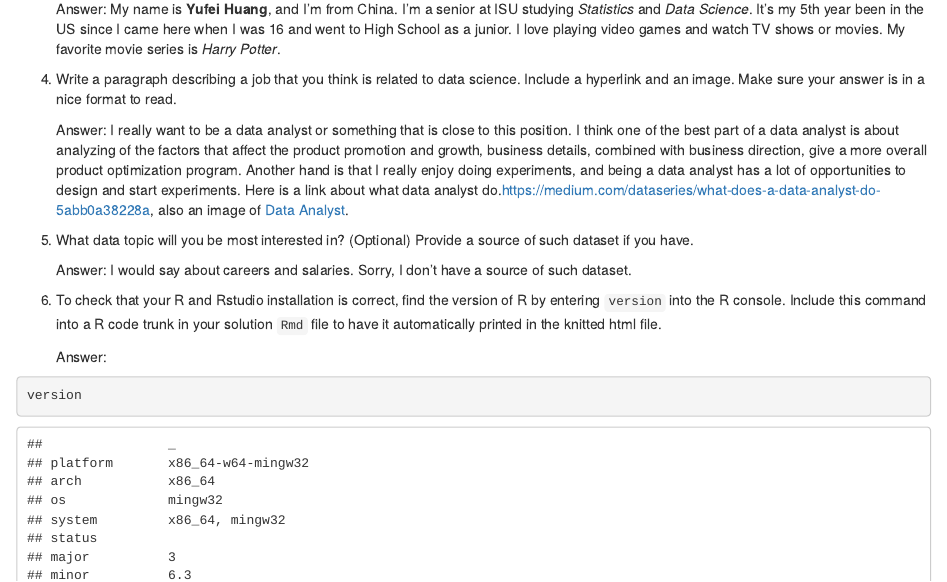
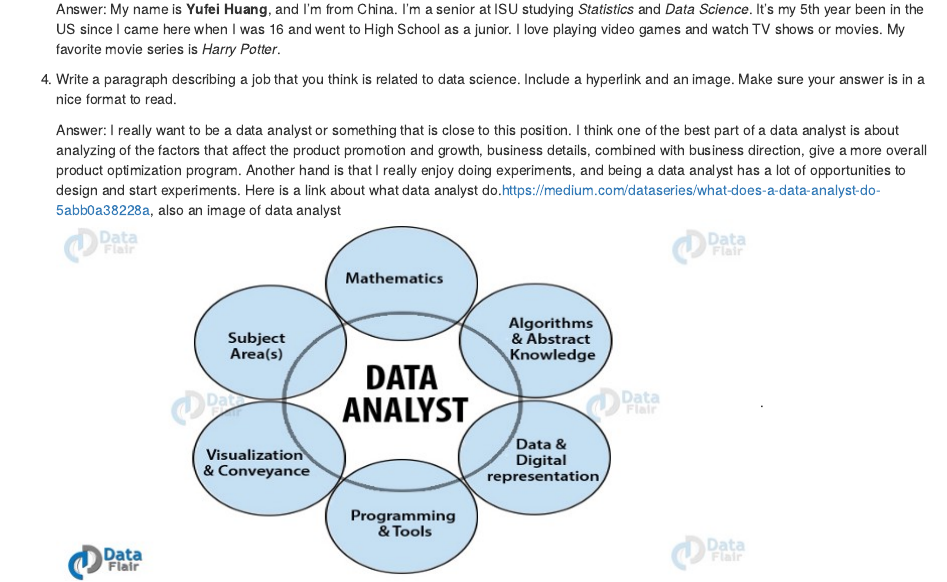
Before and after one commit to yufeih0104/ds202_hw1, an R Markdown document (hw1.Rmd): the page in a window 1100 px wide, from 490 px down. The pictures show the output file hw1.html that the author committed with the source, opened offline.

Commit message:
updated version

```diff
--- a/hw1.Rmd
+++ b/hw1.Rmd
@@ -34,7 +34,7 @@ Please respond to all questions. If the question asks you to do something on you
 
 4. Write a paragraph describing a job that you think is related to data science. Include a hyperlink and an image. Make sure your answer is in a nice format to read.
 
-    Answer: I really want to be a data analyst or something that is close to this position. I think one of the best part of a data analyst is about analyzing of the factors that affect the product promotion and growth, business details, combined with business direction, give a more overall product optimization program. Another hand is that I really enjoy doing experiments, and being a data analyst has a lot of opportunities to design and start experiments. Here is a link about what data analyst do.<https://medium.com/dataseries/what-does-a-data-analyst-do-5abb0a38228a>, also an image of [Data Analyst](https://miro.medium.com/max/700/1*1W2i7alm1kNZiN6YUGOyyQ.jpeg).
+    Answer: I really want to be a data analyst or something that is close to this position. I think one of the best part of a data analyst is about analyzing of the factors that affect the product promotion and growth, business details, combined with business direction, give a more overall product optimization program. Another hand is that I really enjoy doing experiments, and being a data analyst has a lot of opportunities to design and start experiments. Here is a link about what data analyst do.<https://medium.com/dataseries/what-does-a-data-analyst-do-5abb0a38228a>, also an image of data analyst ![Data Analyst](\Users\Admin\Documents\DS 202\ds202_hw1\1_1W2i7alm1kNZiN6YUGOyyQ.jpeg).
 
 5. What data topic will you be most interested in? (Optional) Provide a source of such dataset if you have.
 
```
Also changed, not shown: 1_1W2i7alm1kNZiN6YUGOyyQ.jpeg (added), hw1.html.
